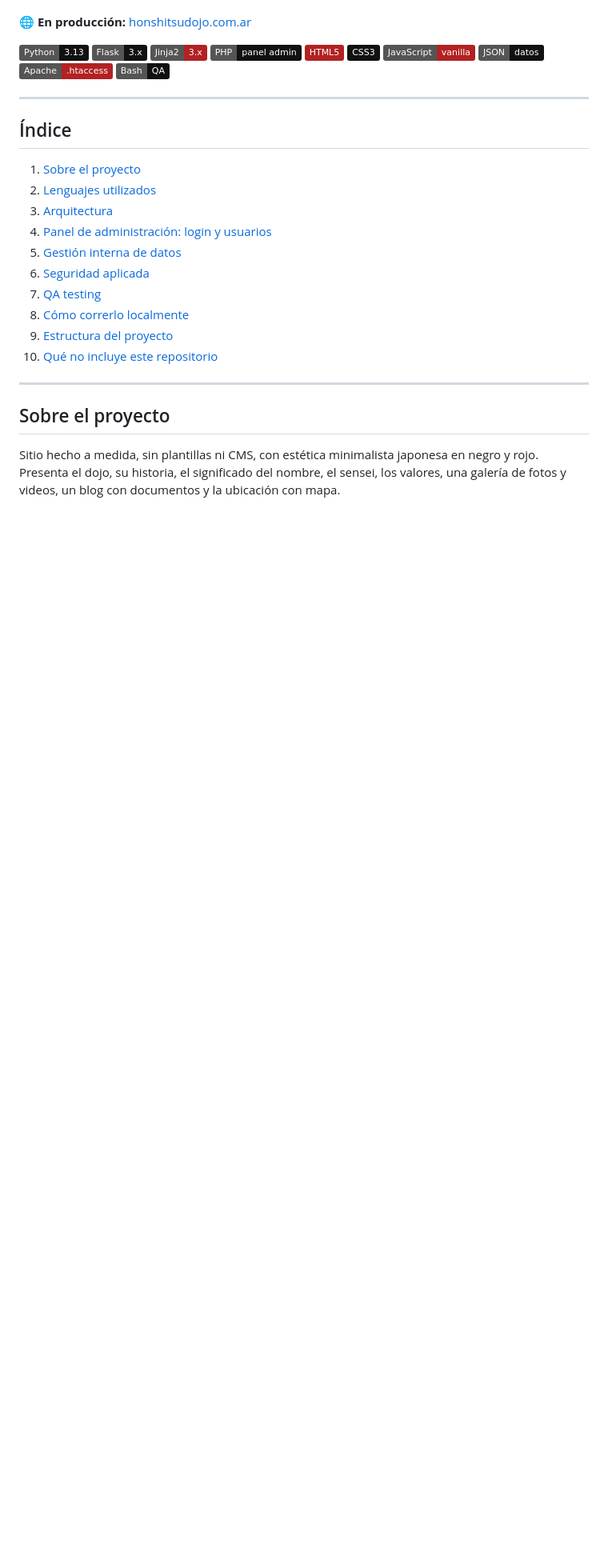
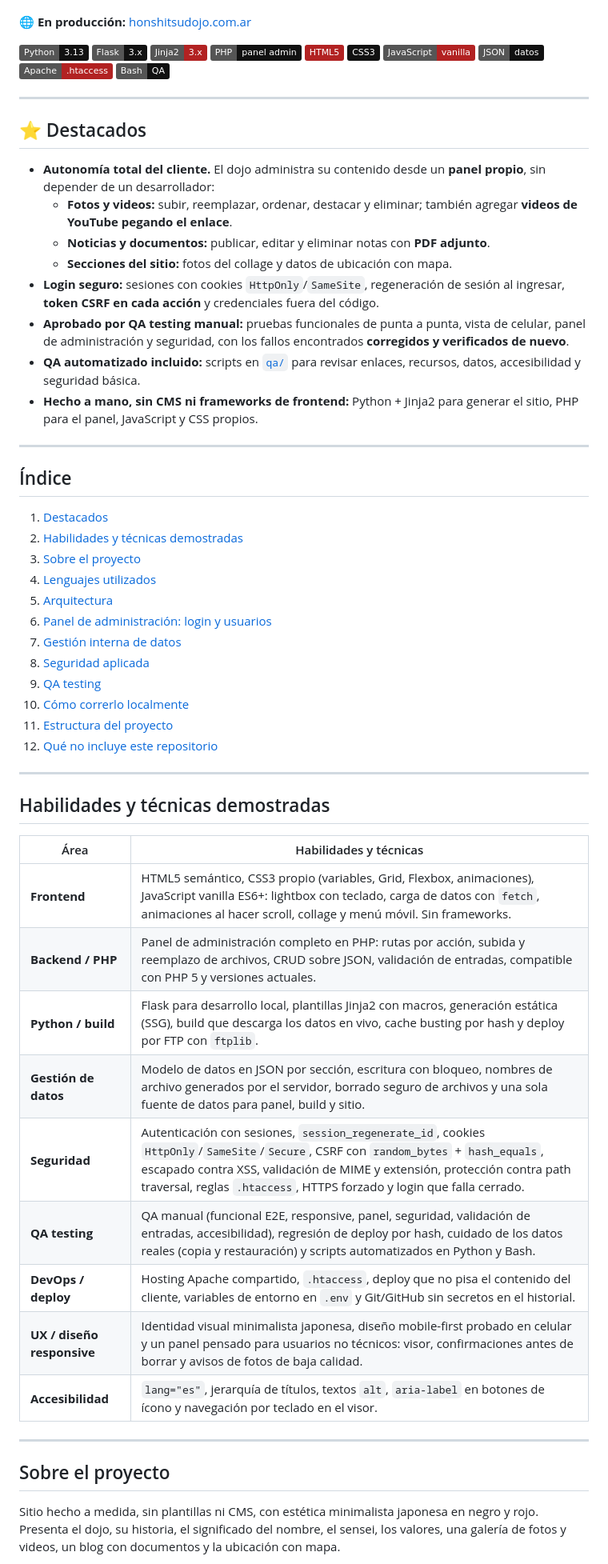
Before and after one commit to MichaelGrandonDev/honshitsudojo, a Markdown page: README.md, the part around one of its changes. Shown at 80% size. Drawn GitHub-style; badges without logos; blank space fills up the shorter version.

Commit message:
README: destacados, habilidades y QA manual

```diff
--- a/README.md
+++ b/README.md
@@ -17,18 +17,49 @@ Sitio web oficial de **Honshitsu Dojo** — Karate Do Shorin Ryu, Escuela Miyaza
 
 ---
 
+## ⭐ Destacados
+
+- **Autonomía total del cliente.** El dojo administra su contenido desde un **panel propio**, sin depender de un desarrollador:
+  - **Fotos y videos:** subir, reemplazar, ordenar, destacar y eliminar; también agregar **videos de YouTube pegando el enlace**.
+  - **Noticias y documentos:** publicar, editar y eliminar notas con **PDF adjunto**.
+  - **Secciones del sitio:** fotos del collage y datos de ubicación con mapa.
+- **Login seguro:** sesiones con cookies `HttpOnly`/`SameSite`, regeneración de sesión al ingresar, **token CSRF en cada acción** y credenciales fuera del código.
+- **Aprobado por QA testing manual:** pruebas funcionales de punta a punta, vista de celular, panel de administración y seguridad, con los fallos encontrados **corregidos y verificados de nuevo**.
+- **QA automatizado incluido:** scripts en [`qa/`](qa/) para revisar enlaces, recursos, datos, accesibilidad y seguridad básica.
+- **Hecho a mano, sin CMS ni frameworks de frontend:** Python + Jinja2 para generar el sitio, PHP para el panel, JavaScript y CSS propios.
+
+---
+
 ## Índice
 
-1. [Sobre el proyecto](#sobre-el-proyecto)
-2. [Lenguajes utilizados](#lenguajes-utilizados)
-3. [Arquitectura](#arquitectura)
-4. [Panel de administración: login y usuarios](#panel-de-administración-login-y-usuarios)
-5. [Gestión interna de datos](#gestión-interna-de-datos)
-6. [Seguridad aplicada](#seguridad-aplicada)
-7. [QA testing](#qa-testing)
-8. [Cómo correrlo localmente](#cómo-correrlo-localmente)
-9. [Estructura del proyecto](#estructura-del-proyecto)
-10. [Qué no incluye este repositorio](#qué-no-incluye-este-repositorio)
+1. [Destacados](#-destacados)
+2. [Habilidades y técnicas demostradas](#habilidades-y-técnicas-demostradas)
+3. [Sobre el proyecto](#sobre-el-proyecto)
+4. [Lenguajes utilizados](#lenguajes-utilizados)
+5. [Arquitectura](#arquitectura)
+6. [Panel de administración: login y usuarios](#panel-de-administración-login-y-usuarios)
+7. [Gestión interna de datos](#gestión-interna-de-datos)
+8. [Seguridad aplicada](#seguridad-aplicada)
+9. [QA testing](#qa-testing)
+10. [Cómo correrlo localmente](#cómo-correrlo-localmente)
+11. [Estructura del proyecto](#estructura-del-proyecto)
+12. [Qué no incluye este repositorio](#qué-no-incluye-este-repositorio)
+
+---
+
+## Habilidades y técnicas demostradas
+
+| Área | Habilidades y técnicas |
+|---|---|
+| **Frontend** | HTML5 semántico, CSS3 propio (variables, Grid, Flexbox, animaciones), JavaScript vanilla ES6+: lightbox con teclado, carga de datos con `fetch`, animaciones al hacer scroll, collage y menú móvil. Sin frameworks. |
+| **Backend / PHP** | Panel de administración completo en PHP: rutas por acción, subida y reemplazo de archivos, CRUD sobre JSON, validación de entradas, compatible con PHP 5 y versiones actuales. |
+| **Python / build** | Flask para desarrollo local, plantillas Jinja2 con macros, generación estática (SSG), build que descarga los datos en vivo, cache busting por hash y deploy por FTP con `ftplib`. |
+| **Gestión de datos** | Modelo de datos en JSON por sección, escritura con bloqueo, nombres de archivo generados por el servidor, borrado seguro de archivos y una sola fuente de datos para panel, build y sitio. |
+| **Seguridad** | Autenticación con sesiones, `session_regenerate_id`, cookies `HttpOnly`/`SameSite`/`Secure`, CSRF con `random_bytes` + `hash_equals`, escapado contra XSS, validación de MIME y extensión, protección contra path traversal, reglas `.htaccess`, HTTPS forzado y login que falla cerrado. |
+| **QA testing** | QA manual (funcional E2E, responsive, panel, seguridad, validación de entradas, accesibilidad), regresión de deploy por hash, cuidado de los datos reales (copia y restauración) y scripts automatizados en Python y Bash. |
+| **DevOps / deploy** | Hosting Apache compartido, `.htaccess`, deploy que no pisa el contenido del cliente, variables de entorno en `.env` y Git/GitHub sin secretos en el historial. |
+| **UX / diseño responsive** | Identidad visual minimalista japonesa, diseño mobile-first probado en celular y un panel pensado para usuarios no técnicos: visor, confirmaciones antes de borrar y avisos de fotos de baja calidad. |
+| **Accesibilidad** | `lang="es"`, jerarquía de títulos, textos `alt`, `aria-label` en botones de ícono y navegación por teclado en el visor. |
 
 ---
 
```
Also changed, not shown: other parts of README.md (+13 -1 lines).
